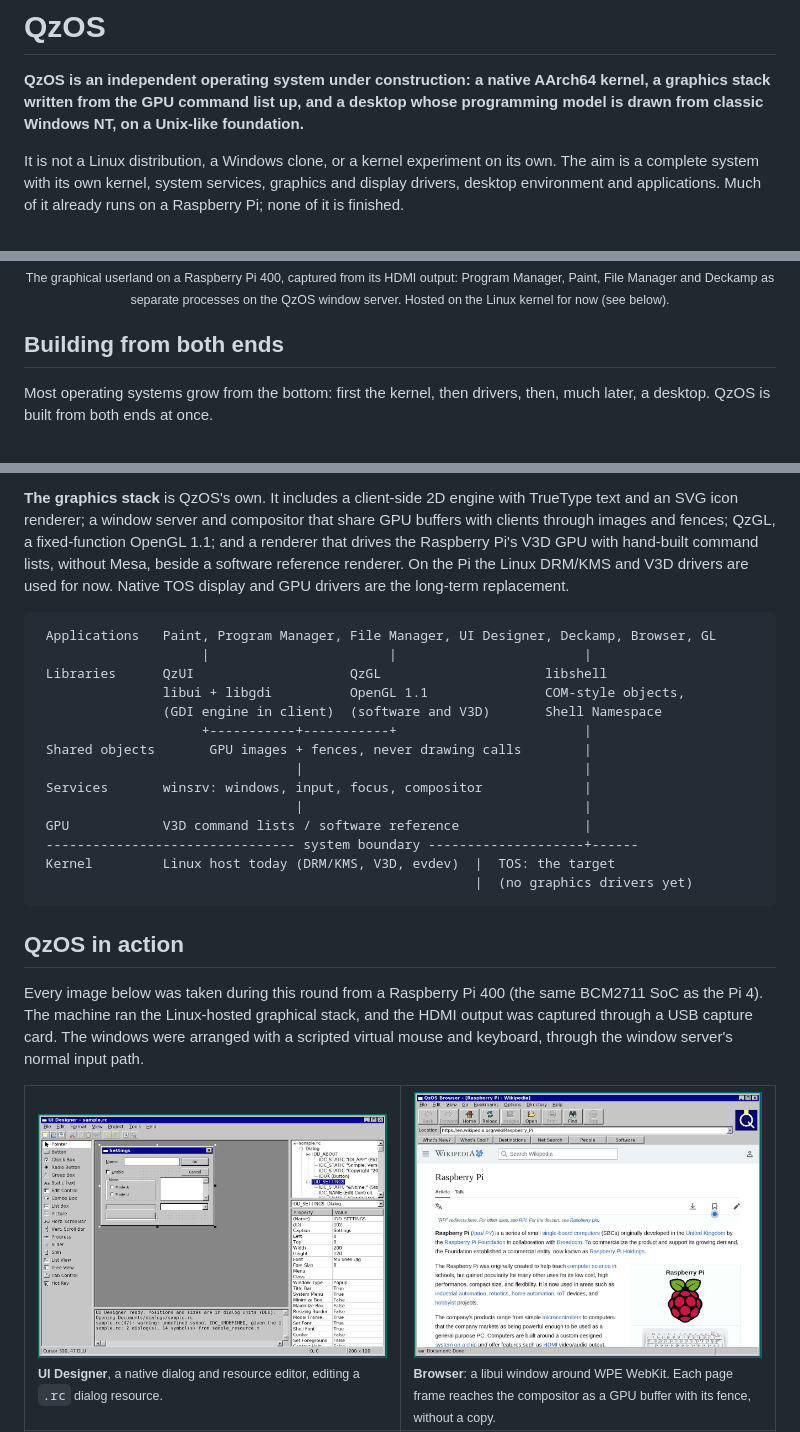
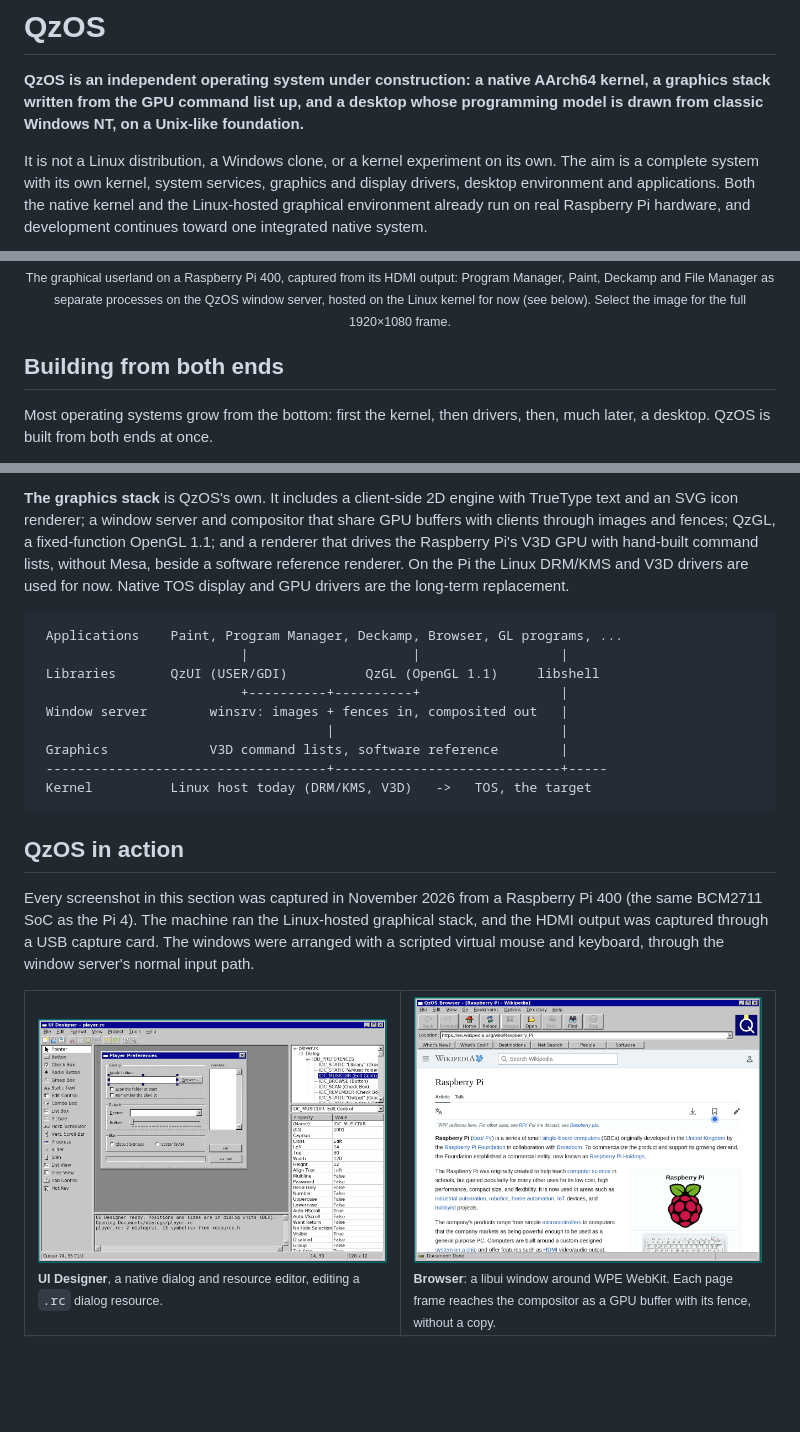
Before and after one commit to QzOS/QzOS, a Markdown page: README.md, 3 parts joined by grey strips. Rendered like a GitHub page; pictures changed too: assets/screenshots/uidesigner-rpi4-hdmi.png; blank space fills up the shorter version.

Commit message:
Tighter hero, clean UI Designer shot, simpler diagram
- Hero: a 1290x852 crop of a denser desktop (Program Manager, Paint,
  Deckamp playing, File Manager, taskbar) that stays legible at the
  profile width; it links to the full 1920x1080 frame.
- UI Designer: a resource file that opens without warnings.
- Quake II caption: no fps figure; recorded KMS runs range 53-58 fps.
- Architecture diagram cut to applications, libraries, window server,
  graphics and kernel.
- Opening paragraph states what already runs on real hardware.

````diff
--- a/README.md
+++ b/README.md
@@ -2,6 +2,6 @@
 
 **QzOS is an independent operating system under construction: a native AArch64 kernel, a graphics stack written from the GPU command list up, and a desktop whose programming model is drawn from classic Windows NT, on a Unix-like foundation.**
 
-It is not a Linux distribution, a Windows clone, or a kernel experiment on its own. The aim is a complete system with its own kernel, system services, graphics and display drivers, desktop environment and applications. Much of it already runs on a Raspberry Pi; none of it is finished.
+It is not a Linux distribution, a Windows clone, or a kernel experiment on its own. The aim is a complete system with its own kernel, system services, graphics and display drivers, desktop environment and applications. Both the native kernel and the Linux-hosted graphical environment already run on real Raspberry Pi hardware, and development continues toward one integrated native system.
 
 <p align="center">
@@ -10,5 +10,5 @@ It is not a Linux distribution, a Windows clone, or a kernel experiment on its o
   <br>
-  <sub>The graphical userland on a Raspberry Pi 400, captured from its HDMI output: Program Manager, Paint, File Manager and Deckamp as separate processes on the QzOS window server. Hosted on the Linux kernel for now (see below).</sub>
+  <sub>The graphical userland on a Raspberry Pi 400, captured from its HDMI output: Program Manager, Paint, Deckamp and File Manager as separate processes on the QzOS window server, hosted on the Linux kernel for now (see below). Select the image for the full 1920×1080 frame.</sub>
 </p>
 
 ## Building from both ends
@@ -30,25 +30,20 @@ The two halves meet at a deliberately narrow boundary. Applications talk to thei
 **The graphics stack** is QzOS's own. It includes a client-side 2D engine with TrueType text and an SVG icon renderer; a window server and compositor that share GPU buffers with clients through images and fences; QzGL, a fixed-function OpenGL 1.1; and a renderer that drives the Raspberry Pi's V3D GPU with hand-built command lists, without Mesa, beside a software reference renderer. On the Pi the Linux DRM/KMS and V3D drivers are used for now. Native TOS display and GPU drivers are the long-term replacement.
 
 ```text
- Applications   Paint, Program Manager, File Manager, UI Designer, Deckamp, Browser, GL
-                     |                       |                        |
- Libraries      QzUI                    QzGL                     libshell
-                libui + libgdi          OpenGL 1.1               COM-style objects,
-                (GDI engine in client)  (software and V3D)       Shell Namespace
-                     +-----------+-----------+                        |
- Shared objects       GPU images + fences, never drawing calls        |
-                                 |                                    |
- Services       winsrv: windows, input, focus, compositor             |
-                                 |                                    |
- GPU            V3D command lists / software reference                |
- -------------------------------- system boundary --------------------+------
- Kernel         Linux host today (DRM/KMS, V3D, evdev)  |  TOS: the target
-                                                        |  (no graphics drivers yet)
+ Applications    Paint, Program Manager, Deckamp, Browser, GL programs, ...
+                          |                     |                  |
+ Libraries       QzUI (USER/GDI)          QzGL (OpenGL 1.1)     libshell
+                          +----------+----------+                  |
+ Window server        winsrv: images + fences in, composited out   |
+                                     |                             |
+ Graphics             V3D command lists, software reference        |
+ ------------------------------------+-----------------------------+-----
+ Kernel          Linux host today (DRM/KMS, V3D)   ->   TOS, the target
 ```
 
 ## QzOS in action
 
-Every image below was taken during this round from a Raspberry Pi 400 (the same BCM2711 SoC as the Pi 4). The machine ran the Linux-hosted graphical stack, and the HDMI output was captured through a USB capture card. The windows were arranged with a scripted virtual mouse and keyboard, through the window server's normal input path.
+Every screenshot in this section was captured in November 2026 from a Raspberry Pi 400 (the same BCM2711 SoC as the Pi 4). The machine ran the Linux-hosted graphical stack, and the HDMI output was captured through a USB capture card. The windows were arranged with a scripted virtual mouse and keyboard, through the window server's normal input path.
 
 <table>
   <tr>
````
Also changed, not shown: other parts of README.md (+3 -3 lines), assets/screenshots/desktop-rpi4-hdmi-full.png (added), assets/screenshots/desktop-rpi4-hdmi.png.
